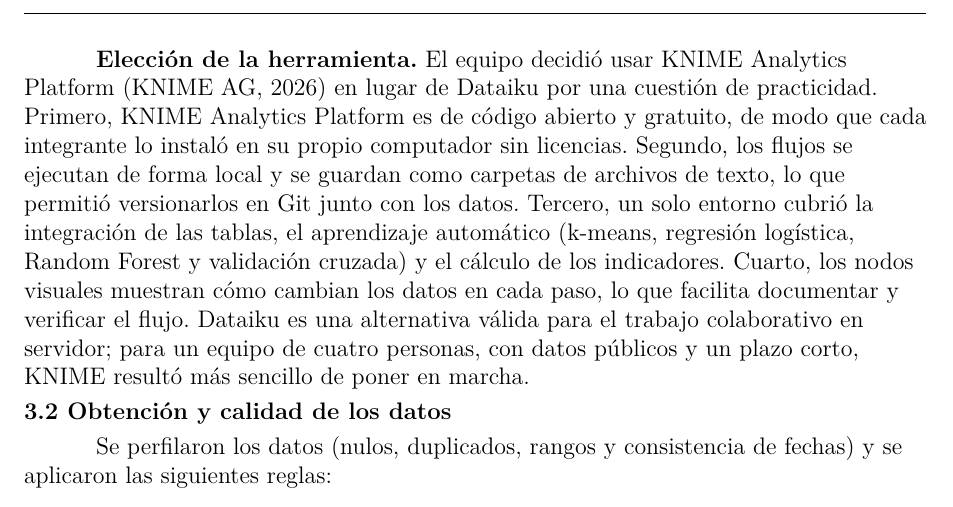
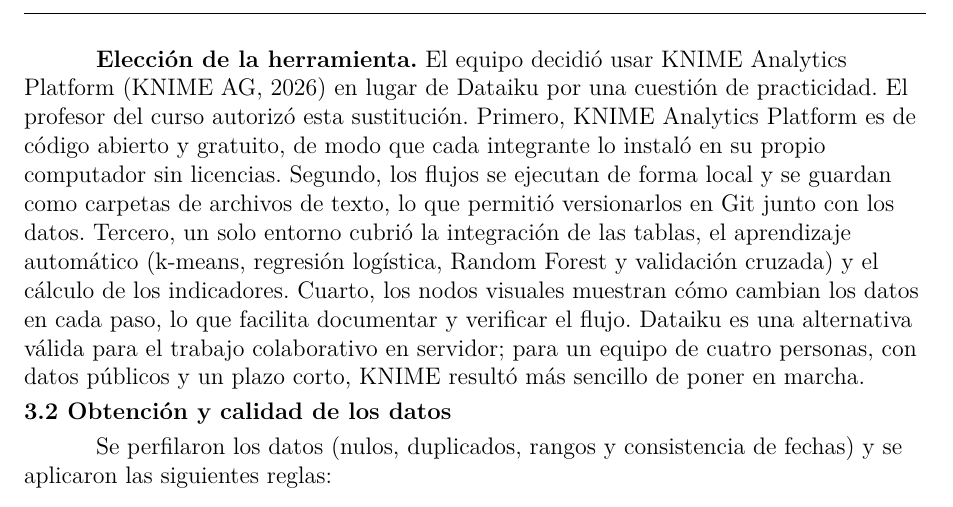
Before and after one commit to FerretoDev/mo0005-ecommerce-ml, a LaTeX paper (documento/latex/main.tex): part of page 17 of 64, cut so that both start at the same text. Compiled offline with XeLaTeX; a missing font is replaced by an installed copy or a similar font.

Commit message:
docs(latex): indicar que el profesor autorizó usar KNIME en lugar de Dataiku

```diff
--- a/documento/latex/main.tex
+++ b/documento/latex/main.tex
@@ -478,7 +478,7 @@
 6. Indicadores & Cálculo de los KPI sobre los datos transformados y presentación en Power BI (sección 4). & 04-KPIs \\ \hline
 \end{longtable}
 }
-\textbf{Elección de la herramienta.} El equipo decidió usar KNIME Analytics Platform (KNIME AG, 2026) en lugar de Dataiku por una cuestión de practicidad. Primero, KNIME Analytics Platform es de código abierto y gratuito, de modo que cada integrante lo instaló en su propio computador sin licencias. Segundo, los flujos se ejecutan de forma local y se guardan como carpetas de archivos de texto, lo que permitió versionarlos en Git junto con los datos. Tercero, un solo entorno cubrió la integración de las tablas, el aprendizaje automático (k-means, regresión logística, Random Forest y validación cruzada) y el cálculo de los indicadores. Cuarto, los nodos visuales muestran cómo cambian los datos en cada paso, lo que facilita documentar y verificar el flujo. Dataiku es una alternativa válida para el trabajo colaborativo en servidor; para un equipo de cuatro personas, con datos públicos y un plazo corto, KNIME resultó más sencillo de poner en marcha.
+\textbf{Elección de la herramienta.} El equipo decidió usar KNIME Analytics Platform (KNIME AG, 2026) en lugar de Dataiku por una cuestión de practicidad. El profesor del curso autorizó esta sustitución. Primero, KNIME Analytics Platform es de código abierto y gratuito, de modo que cada integrante lo instaló en su propio computador sin licencias. Segundo, los flujos se ejecutan de forma local y se guardan como carpetas de archivos de texto, lo que permitió versionarlos en Git junto con los datos. Tercero, un solo entorno cubrió la integración de las tablas, el aprendizaje automático (k-means, regresión logística, Random Forest y validación cruzada) y el cálculo de los indicadores. Cuarto, los nodos visuales muestran cómo cambian los datos en cada paso, lo que facilita documentar y verificar el flujo. Dataiku es una alternativa válida para el trabajo colaborativo en servidor; para un equipo de cuatro personas, con datos públicos y un plazo corto, KNIME resultó más sencillo de poner en marcha.
 
 \Needspace{7\baselineskip}
 \subsection{3.2 Obtención y calidad de los datos}
```
Also changed, not shown: documento/latex/main.pdf.
